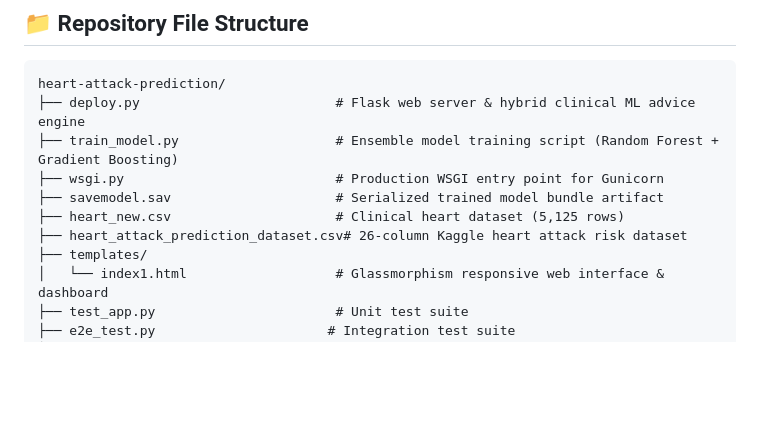
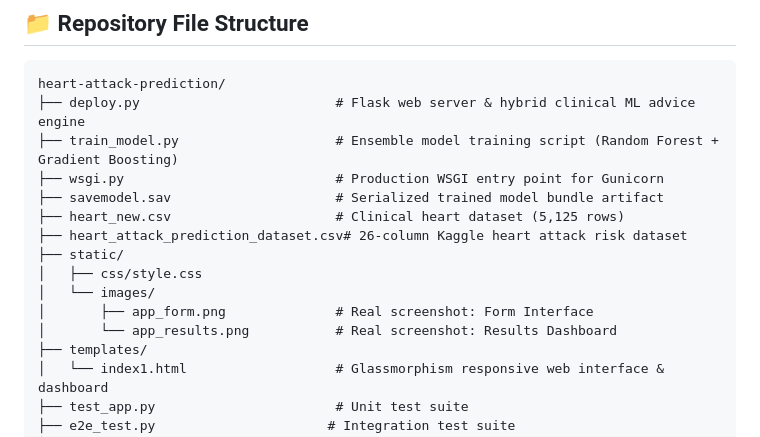
Before and after one commit to samuel-mekala/heart-attack-prediction, a Markdown page: README.md, the part around one of its changes. GitHub-like rendering; blank space fills up the shorter version.

```diff
--- a/README.md
+++ b/README.md
@@ -140,6 +150,11 @@ heart-attack-prediction/
 ├── savemodel.sav                     # Serialized trained model bundle artifact
 ├── heart_new.csv                     # Clinical heart dataset (5,125 rows)
 ├── heart_attack_prediction_dataset.csv# 26-column Kaggle heart attack risk dataset
+├── static/
+│   ├── css/style.css
+│   └── images/
+│       ├── app_form.png              # Real screenshot: Form Interface
+│       └── app_results.png           # Real screenshot: Results Dashboard
 ├── templates/
 │   └── index1.html                   # Glassmorphism responsive web interface & dashboard
 ├── test_app.py                       # Unit test suite
```
Also changed, not shown: other parts of README.md (+10 -0 lines), static/images/app_form.png (added), static/images/app_mockup.png (added), static/images/app_results.png (added), 1 other file.
